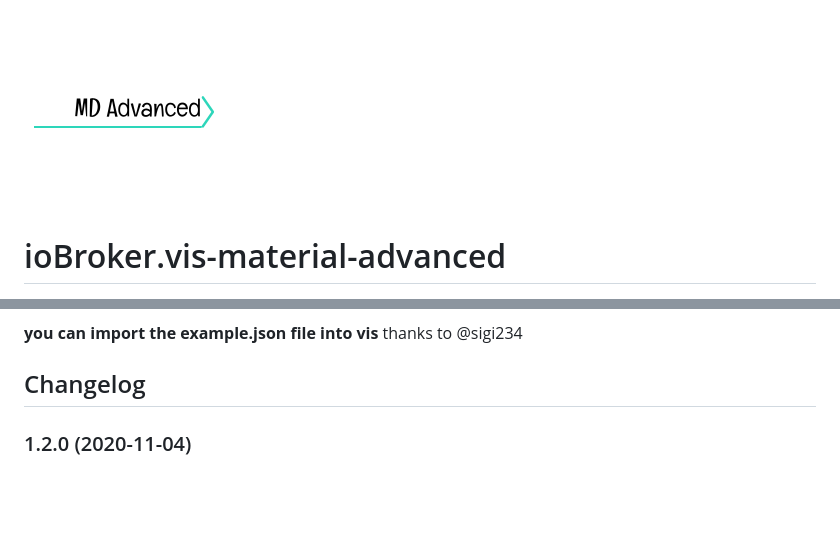
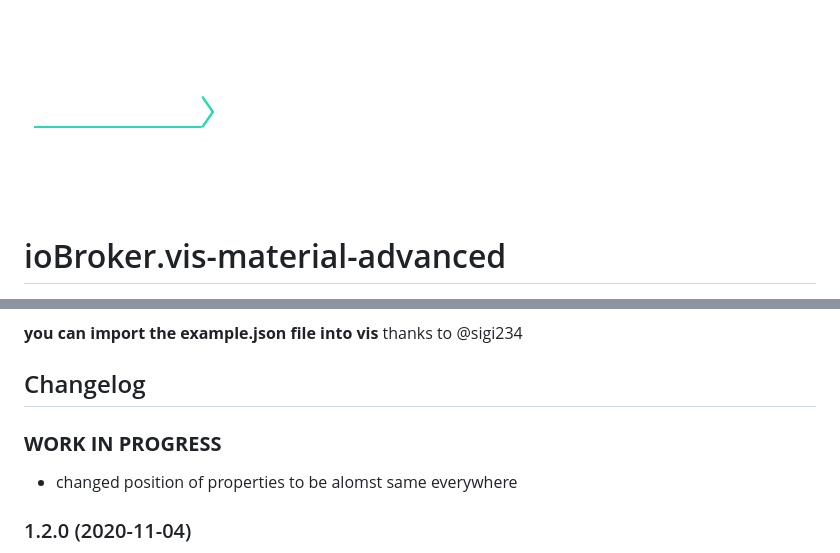
Before and after one commit to iobroker-community-adapters/ioBroker.vis-material-advanced, a Markdown page: README.md, 2 parts joined by grey strips. Rendered like a GitHub page; pictures changed too: admin/vis-material-advanced.png; blank space fills up the shorter version.

Commit message:
properties

```diff
--- a/README.md
+++ b/README.md
@@ -89,6 +89,9 @@ thanks to @sigi234
     ### __WORK IN PROGRESS__
 *
 -->
+### __WORK IN PROGRESS__
+* changed position of properties to be alomst same everywhere
+
 ### 1.2.0 (2020-11-04)
 * added option to round every corner different/not
 * added option to change color of border
```
Also changed, not shown: master/vis-material-advanced.png, 1 other file.
